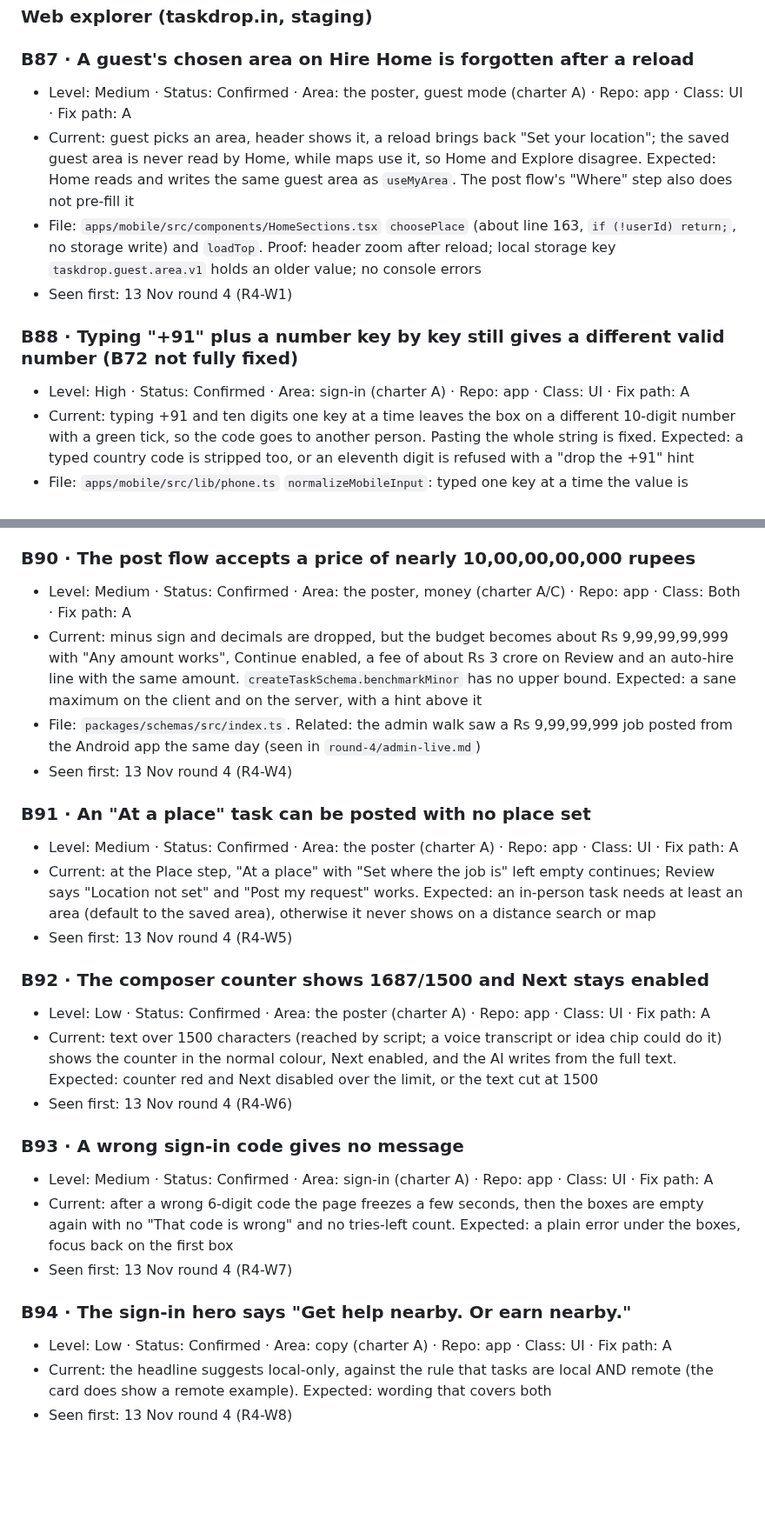
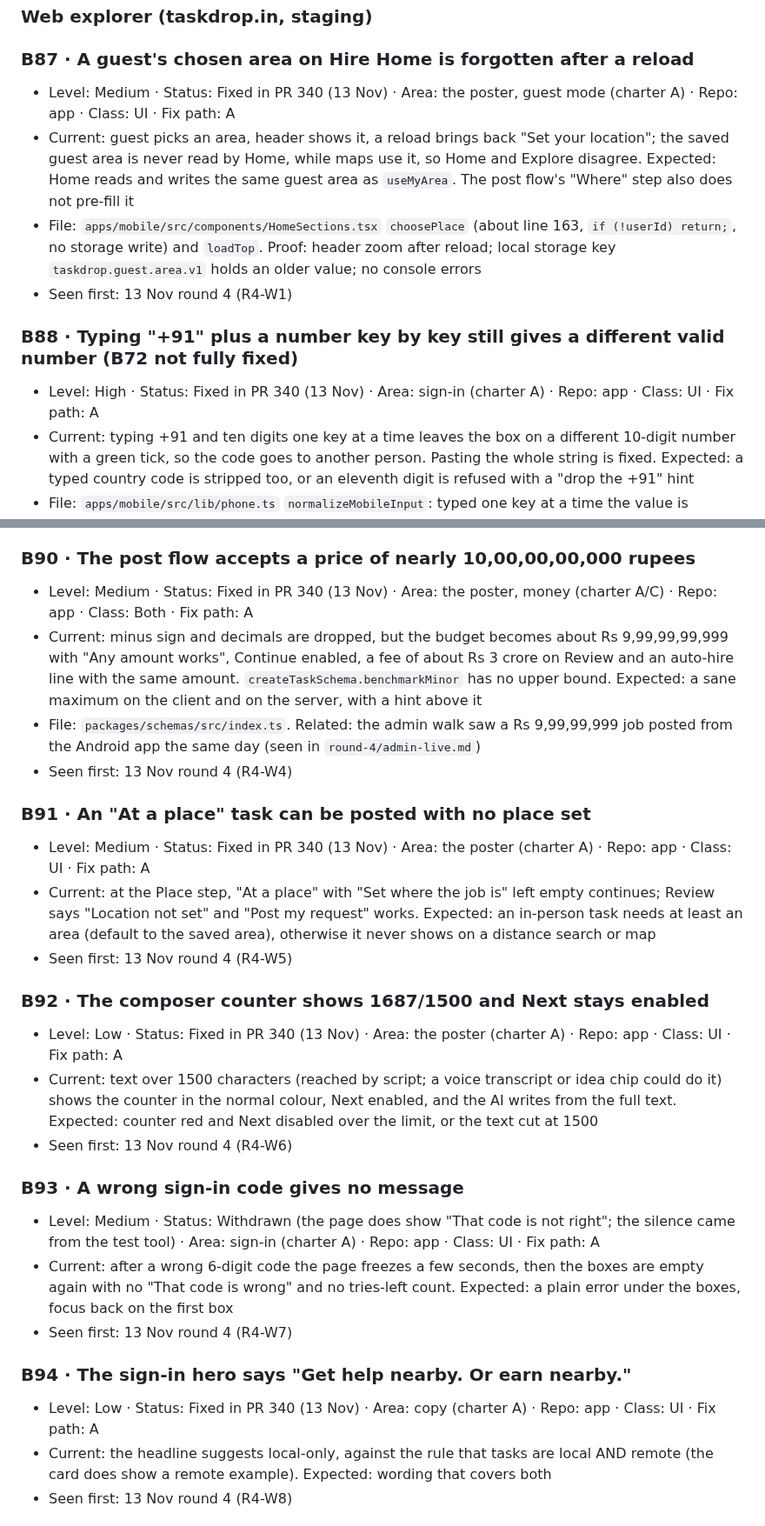
Before and after one commit to hitendureacts77/taskdrop, a Markdown page: docs/debug-loop/LEDGER.md, 2 parts joined by grey strips. Shown at 87% size. GitHub-like rendering; blank space fills up the shorter version.

Commit message:
Ledger: round 4 user-app statuses (B87, B88, B90-B94, B98)
Co-Authored-By: Claude Sonnet 5.5 <noreply@anthropic.com>

```diff
--- a/docs/debug-loop/LEDGER.md
+++ b/docs/debug-loop/LEDGER.md
@@ -234,13 +234,13 @@ Found in round 4. Sources: `round-4/web.md` (B87-B94), `round-4/backend-collect.
 ### Web explorer (taskdrop.in, staging)
 
 ### B87 · A guest's chosen area on Hire Home is forgotten after a reload
-- Level: Medium · Status: Confirmed · Area: the poster, guest mode (charter A) · Repo: app · Class: UI · Fix path: A
+- Level: Medium · Status: Fixed in PR 340 (13 Nov) · Area: the poster, guest mode (charter A) · Repo: app · Class: UI · Fix path: A
 - Current: guest picks an area, header shows it, a reload brings back "Set your location"; the saved guest area is never read by Home, while maps use it, so Home and Explore disagree. Expected: Home reads and writes the same guest area as `useMyArea`. The post flow's "Where" step also does not pre-fill it
 - File: `apps/mobile/src/components/HomeSections.tsx` `choosePlace` (about line 163, `if (!userId) return;`, no storage write) and `loadTop`. Proof: header zoom after reload; local storage key `taskdrop.guest.area.v1` holds an older value; no console errors
 - Seen first: 13 Nov round 4 (R4-W1)
 
 ### B88 · Typing "+91" plus a number key by key still gives a different valid number (B72 not fully fixed)
-- Level: High · Status: Confirmed · Area: sign-in (charter A) · Repo: app · Class: UI · Fix path: A
+- Level: High · Status: Fixed in PR 340 (13 Nov) · Area: sign-in (charter A) · Repo: app · Class: UI · Fix path: A
 - Current: typing +91 and ten digits one key at a time leaves the box on a different 10-digit number with a green tick, so the code goes to another person. Pasting the whole string is fixed. Expected: a typed country code is stripped too, or an eleventh digit is refused with a "drop the +91" hint
 - File: `apps/mobile/src/lib/phone.ts` `normalizeMobileInput`: typed one key at a time the value is already capped at 10 digits, so the 12-digit "91..." rule never runs. Proof: zoom of the field with the tick. Reopens the typing half of B72
 - Seen first: 13 Nov round 4 (R4-W2)
@@ -251,28 +251,28 @@ Found in round 4. Sources: `round-4/web.md` (B87-B94), `round-4/backend-collect.
 - Seen first: 13 Nov round 4 (R4-W3)
 
 ### B90 · The post flow accepts a price of nearly 10,00,00,00,000 rupees
-- Level: Medium · Status: Confirmed · Area: the poster, money (charter A/C) · Repo: app · Class: Both · Fix path: A
+- Level: Medium · Status: Fixed in PR 340 (13 Nov) · Area: the poster, money (charter A/C) · Repo: app · Class: Both · Fix path: A
 - Current: minus sign and decimals are dropped, but the budget becomes about Rs 9,99,99,99,999 with "Any amount works", Continue enabled, a fee of about Rs 3 crore on Review and an auto-hire line with the same amount. `createTaskSchema.benchmarkMinor` has no upper bound. Expected: a sane maximum on the client and on the server, with a hint above it
 - File: `packages/schemas/src/index.ts`. Related: the admin walk saw a Rs 9,99,99,999 job posted from the Android app the same day (seen in `round-4/admin-live.md`)
 - Seen first: 13 Nov round 4 (R4-W4)
 
 ### B91 · An "At a place" task can be posted with no place set
-- Level: Medium · Status: Confirmed · Area: the poster (charter A) · Repo: app · Class: UI · Fix path: A
+- Level: Medium · Status: Fixed in PR 340 (13 Nov) · Area: the poster (charter A) · Repo: app · Class: UI · Fix path: A
 - Current: at the Place step, "At a place" with "Set where the job is" left empty continues; Review says "Location not set" and "Post my request" works. Expected: an in-person task needs at least an area (default to the saved area), otherwise it never shows on a distance search or map
 - Seen first: 13 Nov round 4 (R4-W5)
 
 ### B92 · The composer counter shows 1687/1500 and Next stays enabled
-- Level: Low · Status: Confirmed · Area: the poster (charter A) · Repo: app · Class: UI · Fix path: A
+- Level: Low · Status: Fixed in PR 340 (13 Nov) · Area: the poster (charter A) · Repo: app · Class: UI · Fix path: A
 - Current: text over 1500 characters (reached by script; a voice transcript or idea chip could do it) shows the counter in the normal colour, Next enabled, and the AI writes from the full text. Expected: counter red and Next disabled over the limit, or the text cut at 1500
 - Seen first: 13 Nov round 4 (R4-W6)
 
 ### B93 · A wrong sign-in code gives no message
-- Level: Medium · Status: Confirmed · Area: sign-in (charter A) · Repo: app · Class: UI · Fix path: A
+- Level: Medium · Status: Withdrawn (the page does show "That code is not right"; the silence came from the test tool) · Area: sign-in (charter A) · Repo: app · Class: UI · Fix path: A
 - Current: after a wrong 6-digit code the page freezes a few seconds, then the boxes are empty again with no "That code is wrong" and no tries-left count. Expected: a plain error under the boxes, focus back on the first box
 - Seen first: 13 Nov round 4 (R4-W7)
 
 ### B94 · The sign-in hero says "Get help nearby. Or earn nearby."
-- Level: Low · Status: Confirmed · Area: copy (charter A) · Repo: app · Class: UI · Fix path: A
+- Level: Low · Status: Fixed in PR 340 (13 Nov) · Area: copy (charter A) · Repo: app · Class: UI · Fix path: A
 - Current: the headline suggests local-only, against the rule that tasks are local AND remote (the card does show a remote example). Expected: wording that covers both
 - Seen first: 13 Nov round 4 (R4-W8)
 
```
Also changed, not shown: other parts of docs/debug-loop/LEDGER.md (+1 -1 lines).
